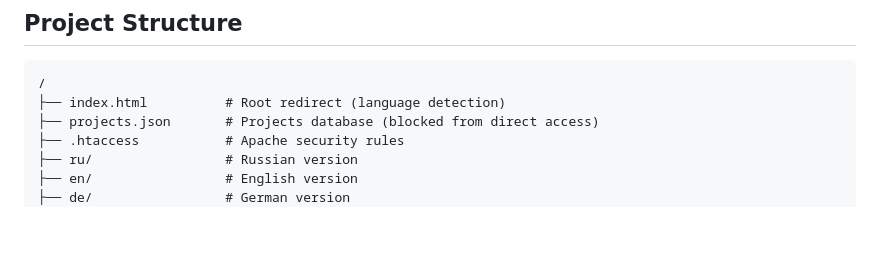
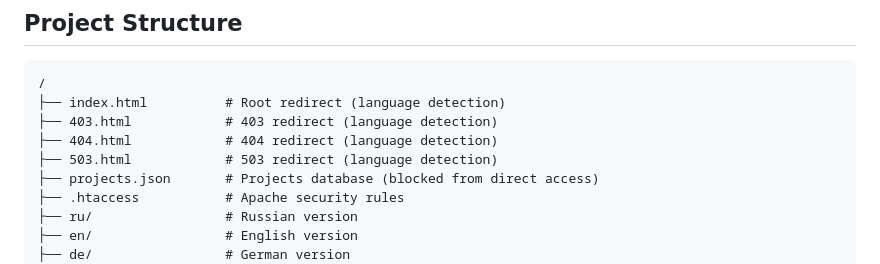
Before and after one commit to Lonewolf239/base-escape.ru, a Markdown page: README.md, the part around the change. GitHub-like rendering; blank space fills up the shorter version.

````diff
--- a/README.md
+++ b/README.md
@@ -30,6 +30,9 @@ Personal developer portfolio with multilingual support (RU/EN/DE), embedded GitH
 ```
 /
 ├── index.html          # Root redirect (language detection)
+├── 403.html            # 403 redirect (language detection)
+├── 404.html            # 404 redirect (language detection)
+├── 503.html            # 503 redirect (language detection)
 ├── projects.json       # Projects database (blocked from direct access)
 ├── .htaccess           # Apache security rules
 ├── ru/                 # Russian version
````
